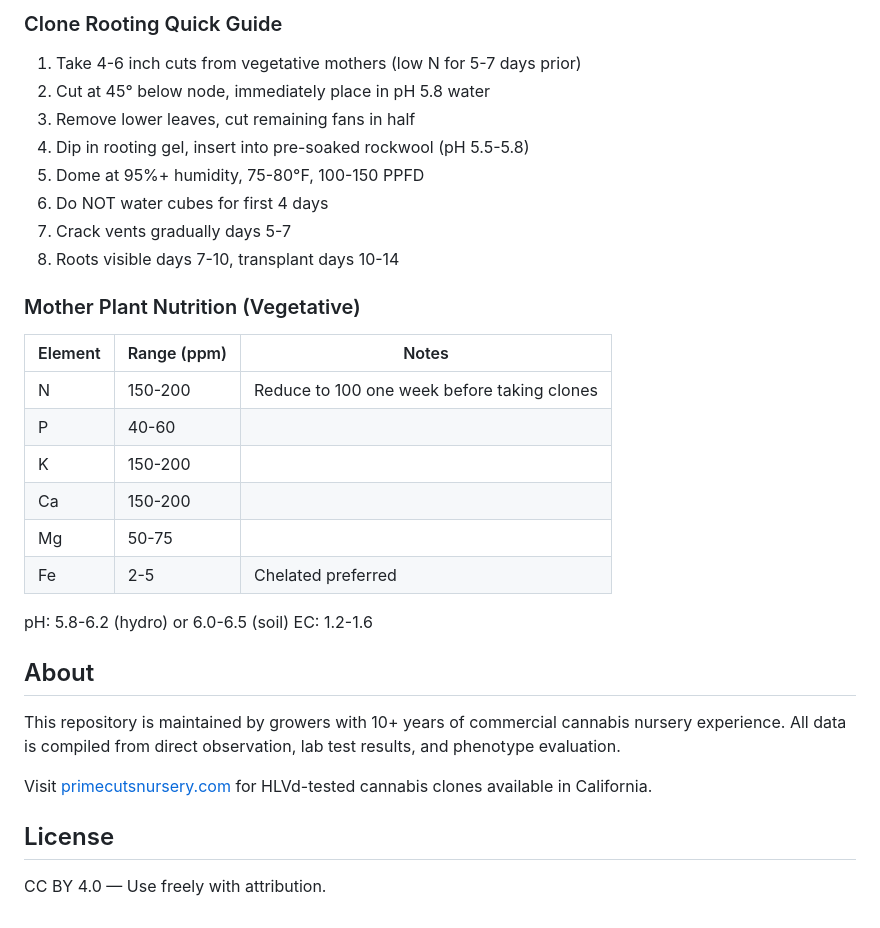
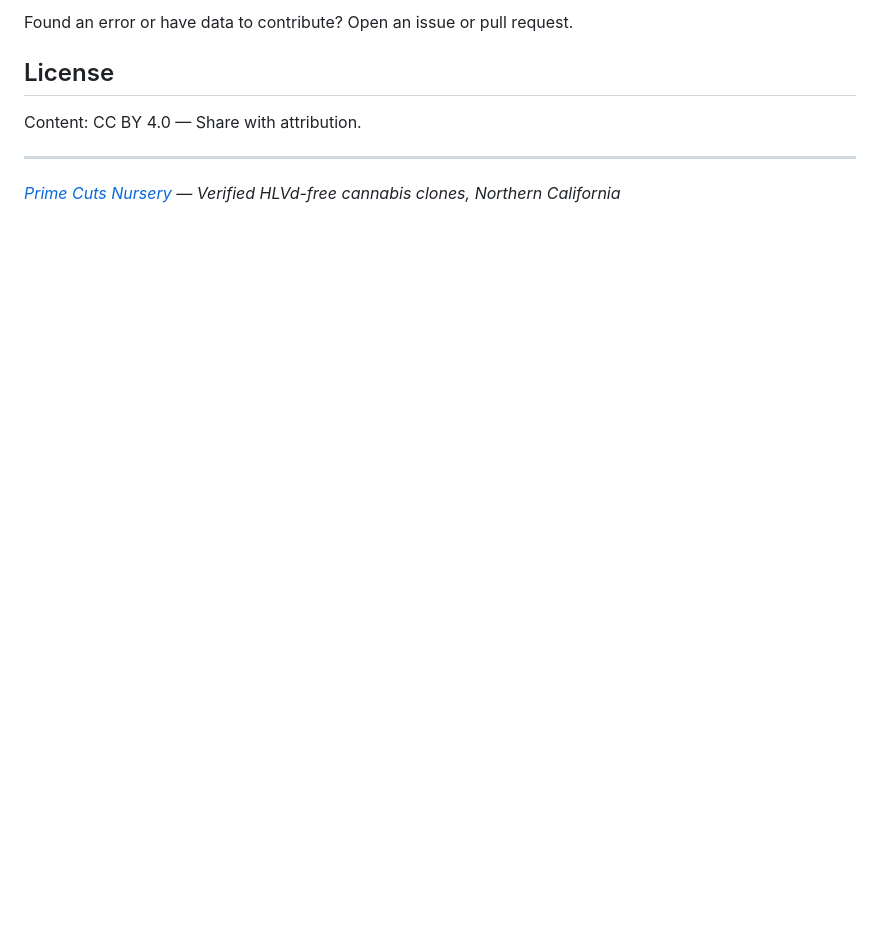
Before and after one commit to johnhouston707/cannabis-cultivation-resources, a Markdown page: README.md, the part around one of its changes. Drawn GitHub-style; blank space fills up the shorter version.

```diff
--- a/README.md
+++ b/README.md
@@ -41,33 +43,10 @@ Maintained by [Prime Cuts Nursery](https://www.primecutsnursery.com) — HLVd-te
 
-### Clone Rooting Quick Guide
-1. Take 4-6 inch cuts from vegetative mothers (low N for 5-7 days prior)
-2. Cut at 45° below node, immediately place in pH 5.8 water
-3. Remove lower leaves, cut remaining fans in half
-4. Dip in rooting gel, insert into pre-soaked rockwool (pH 5.5-5.8)
-5. Dome at 95%+ humidity, 75-80°F, 100-150 PPFD
-6. Do NOT water cubes for first 4 days
-7. Crack vents gradually days 5-7
-8. Roots visible days 7-10, transplant days 10-14
-
-### Mother Plant Nutrition (Vegetative)
-| Element | Range (ppm) | Notes |
-|---------|------------|-------|
-| N | 150-200 | Reduce to 100 one week before taking clones |
-| P | 40-60 | |
-| K | 150-200 | |
-| Ca | 150-200 | |
-| Mg | 50-75 | |
-| Fe | 2-5 | Chelated preferred |
-
-pH: 5.8-6.2 (hydro) or 6.0-6.5 (soil)
-EC: 1.2-1.6
-
-## About
-
-This repository is maintained by growers with 10+ years of commercial cannabis nursery experience. All data is compiled from direct observation, lab test results, and phenotype evaluation.
-
-Visit [primecutsnursery.com](https://www.primecutsnursery.com) for HLVd-tested cannabis clones available in California.
+Found an error or have data to contribute? Open an issue or pull request.
 
 ## License
 
-CC BY 4.0 — Use freely with attribution.
+Content: CC BY 4.0 — Share with attribution.
+
+---
+
+*[Prime Cuts Nursery](https://www.primecutsnursery.com) — Verified HLVd-free cannabis clones, Northern California*
```
Also changed, not shown: other parts of README.md (+31 -29 lines).
